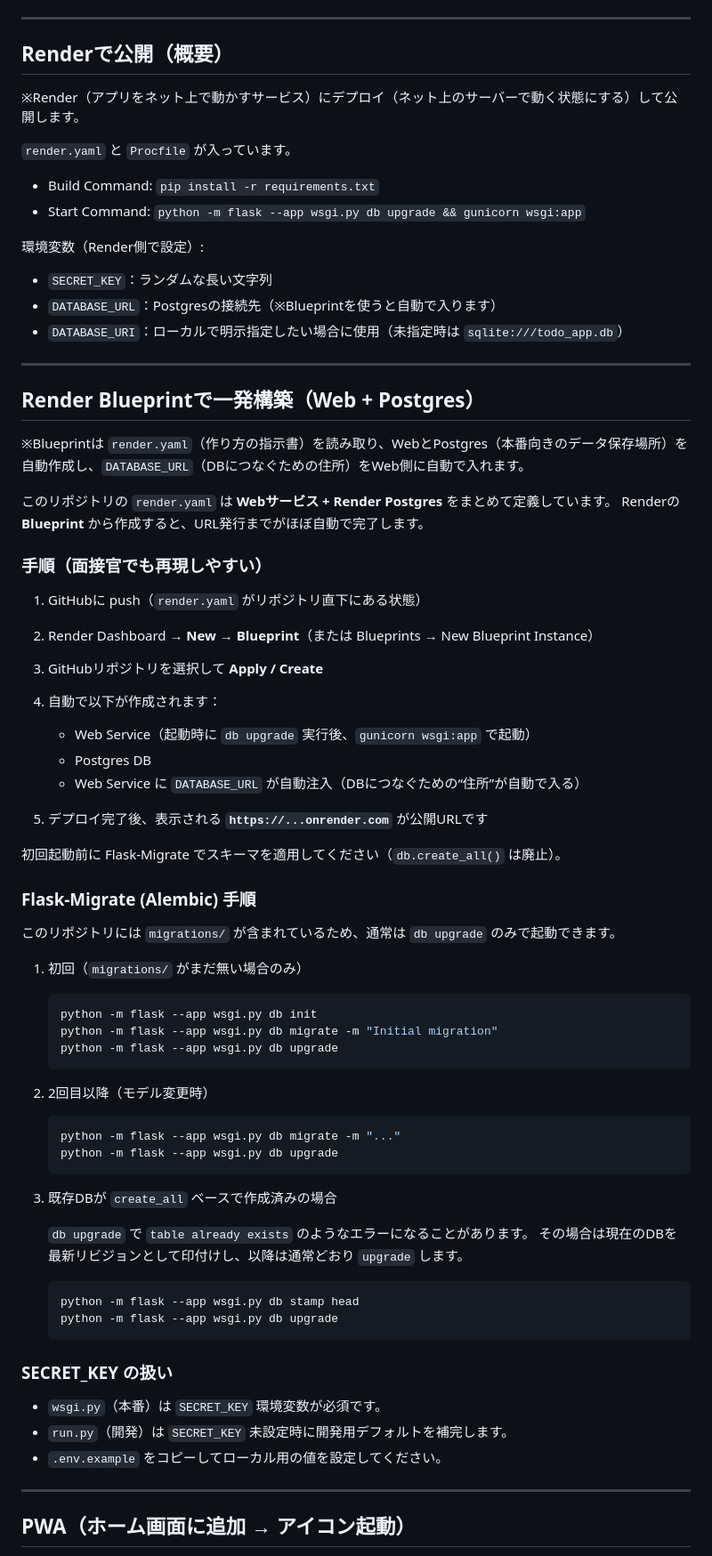
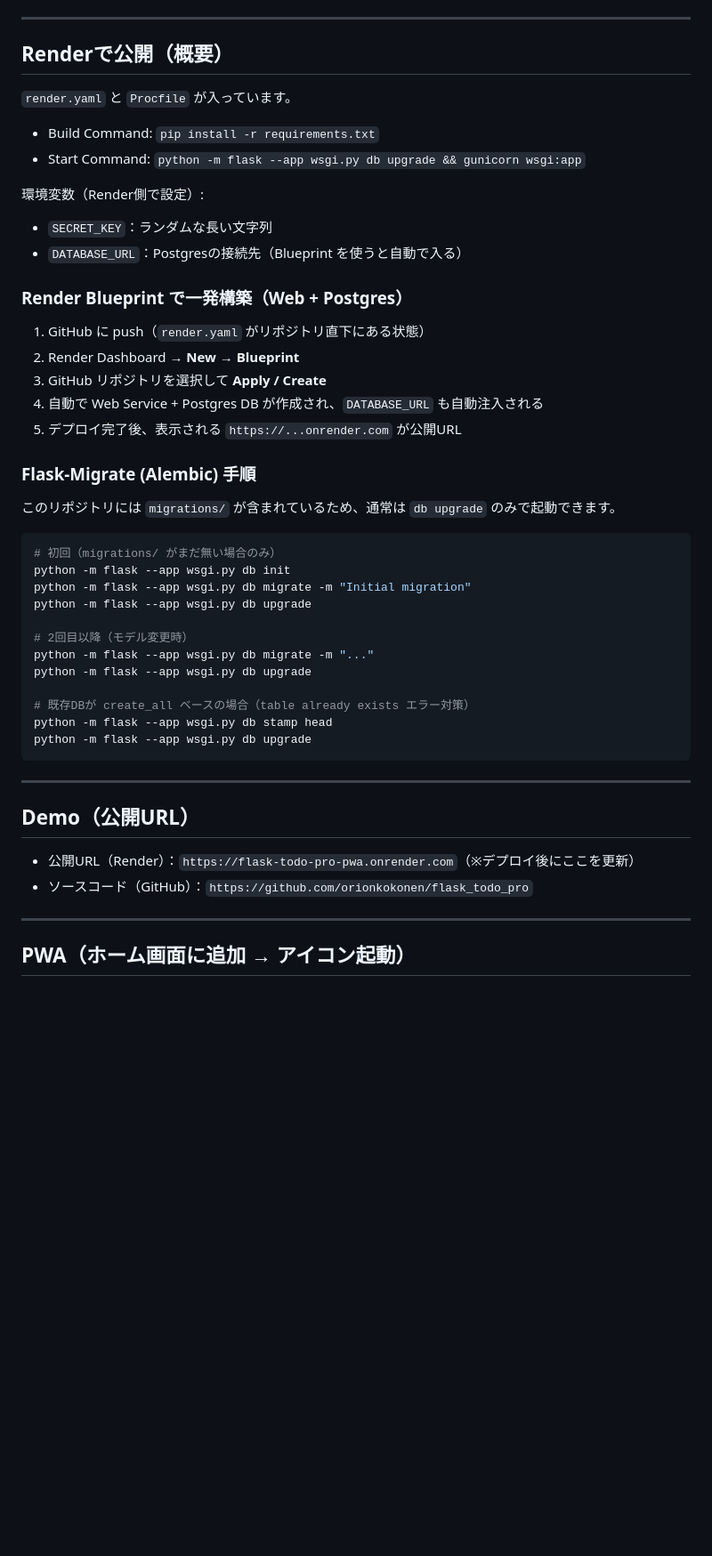
Before and after one commit to orionkokonen/flask_todo_pro, a Markdown page: README.md, the part around one of its changes. Shown at 89% size. Drawn GitHub-style; blank space fills up the shorter version.

````diff
--- a/README.md
+++ b/README.md
@@ -65,8 +199,6 @@ python run.py
 
 ## Renderで公開（概要）
 
-※Render（アプリをネット上で動かすサービス）にデプロイ（ネット上のサーバーで動く状態にする）して公開します。
-
 `render.yaml` と `Procfile` が入っています。
 
 - Build Command: `pip install -r requirements.txt`
@@ -75,66 +207,41 @@ python run.py
 環境変数（Render側で設定）:
 
 - `SECRET_KEY`：ランダムな長い文字列
-- `DATABASE_URL`：Postgresの接続先（※Blueprintを使うと自動で入ります）
-- `DATABASE_URI`：ローカルで明示指定したい場合に使用（未指定時は `sqlite:///todo_app.db`）
+- `DATABASE_URL`：Postgresの接続先（Blueprint を使うと自動で入る）
 
----
+### Render Blueprint で一発構築（Web + Postgres）
 
-## Render Blueprintで一発構築（Web + Postgres）
-
-※Blueprintは `render.yaml`（作り方の指示書）を読み取り、WebとPostgres（本番向きのデータ保存場所）を自動作成し、`DATABASE_URL`（DBにつなぐための住所）をWeb側に自動で入れます。
-
-このリポジトリの `render.yaml` は **Webサービス + Render Postgres** をまとめて定義しています。
-Renderの **Blueprint** から作成すると、URL発行までがほぼ自動で完了します。
-
-### 手順（面接官でも再現しやすい）
-
-1. GitHubに push（`render.yaml` がリポジトリ直下にある状態）
-2. Render Dashboard → **New → Blueprint**（または Blueprints → New Blueprint Instance）
-3. GitHubリポジトリを選択して **Apply / Create**
-4. 自動で以下が作成されます：
-   - Web Service（起動時に `db upgrade` 実行後、`gunicorn wsgi:app` で起動）
-   - Postgres DB
-   - Web Service に `DATABASE_URL` が自動注入（DBにつなぐための“住所”が自動で入る）
-
-5. デプロイ完了後、表示される **`https://...onrender.com`** が公開URLです
-
-初回起動前に Flask-Migrate でスキーマを適用してください（`db.create_all()` は廃止）。
+1. GitHub に push（`render.yaml` がリポジトリ直下にある状態）
+2. Render Dashboard → **New → Blueprint**
+3. GitHub リポジトリを選択して **Apply / Create**
+4. 自動で Web Service + Postgres DB が作成され、`DATABASE_URL` も自動注入される
+5. デプロイ完了後、表示される `https://...onrender.com` が公開URL
 
 ### Flask-Migrate (Alembic) 手順
 
 このリポジトリには `migrations/` が含まれているため、通常は `db upgrade` のみで起動できます。
 
-1. 初回（`migrations/` がまだ無い場合のみ）
+```bash
+# 初回（migrations/ がまだ無い場合のみ）
+python -m flask --app wsgi.py db init
+python -m flask --app wsgi.py db migrate -m "Initial migration"
+python -m flask --app wsgi.py db upgrade
 
-   ```bash
-   python -m flask --app wsgi.py db init
-   python -m flask --app wsgi.py db migrate -m "Initial migration"
-   python -m flask --app wsgi.py db upgrade
-   ```
+# 2回目以降（モデル変更時）
+python -m flask --app wsgi.py db migrate -m "..."
+python -m flask --app wsgi.py db upgrade
 
-2. 2回目以降（モデル変更時）
+# 既存DBが create_all ベースの場合（table already exists エラー対策）
+python -m flask --app wsgi.py db stamp head
+python -m flask --app wsgi.py db upgrade
+```
 
-   ```bash
-   python -m flask --app wsgi.py db migrate -m "..."
-   python -m flask --app wsgi.py db upgrade
-   ```
+---
 
-3. 既存DBが `create_all` ベースで作成済みの場合
+## Demo（公開URL）
 
-   `db upgrade` で `table already exists` のようなエラーになることがあります。
-   その場合は現在のDBを最新リビジョンとして印付けし、以降は通常どおり `upgrade` します。
-
-   ```bash
-   python -m flask --app wsgi.py db stamp head
-   python -m flask --app wsgi.py db upgrade
-   ```
-
-### SECRET_KEY の扱い
-
-- `wsgi.py`（本番）は `SECRET_KEY` 環境変数が必須です。
-- `run.py`（開発）は `SECRET_KEY` 未設定時に開発用デフォルトを補完します。
-- `.env.example` をコピーしてローカル用の値を設定してください。
+- 公開URL（Render）：`https://flask-todo-pro-pwa.onrender.com`（※デプロイ後にここを更新）
+- ソースコード（GitHub）：`https://github.com/orionkokonen/flask_todo_pro`
 
 ---
 
````
Also changed, not shown: other parts of README.md (+150 -26 lines).
